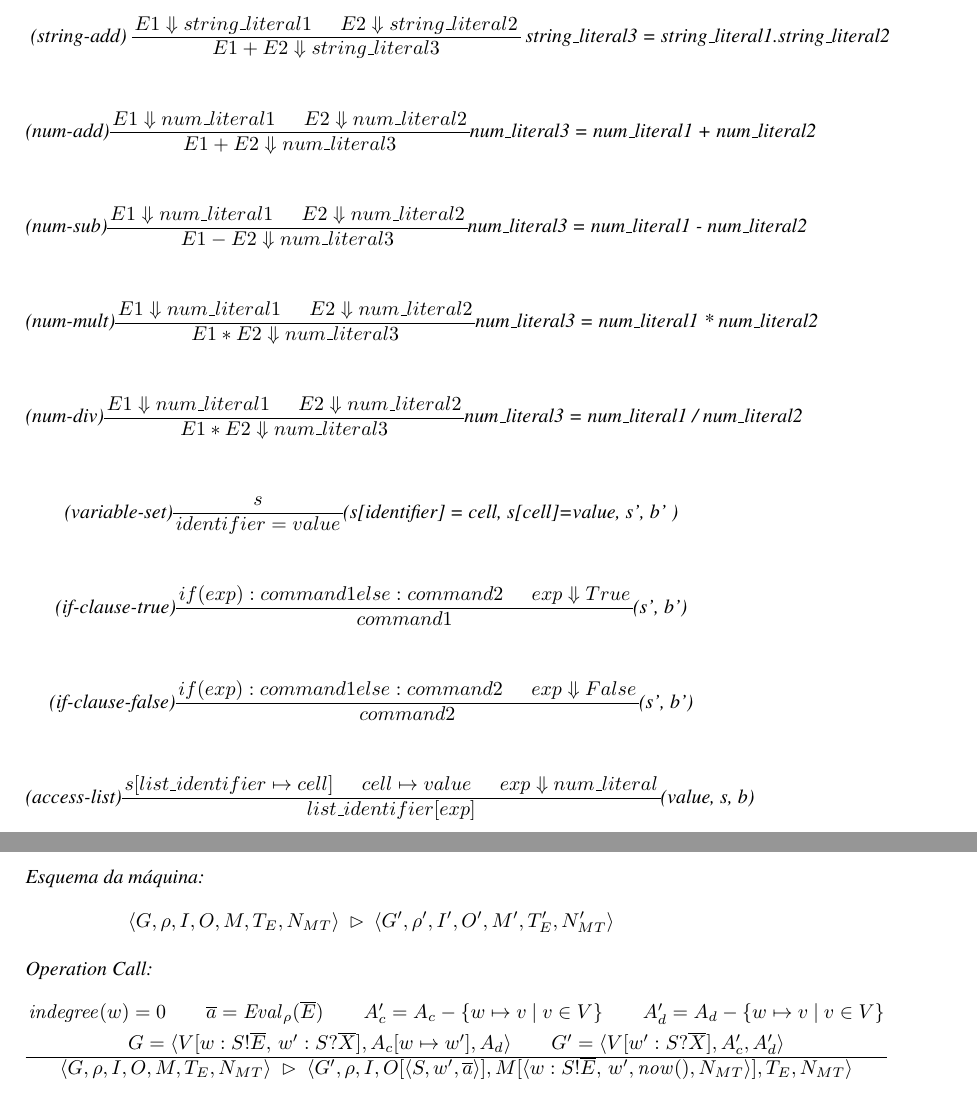
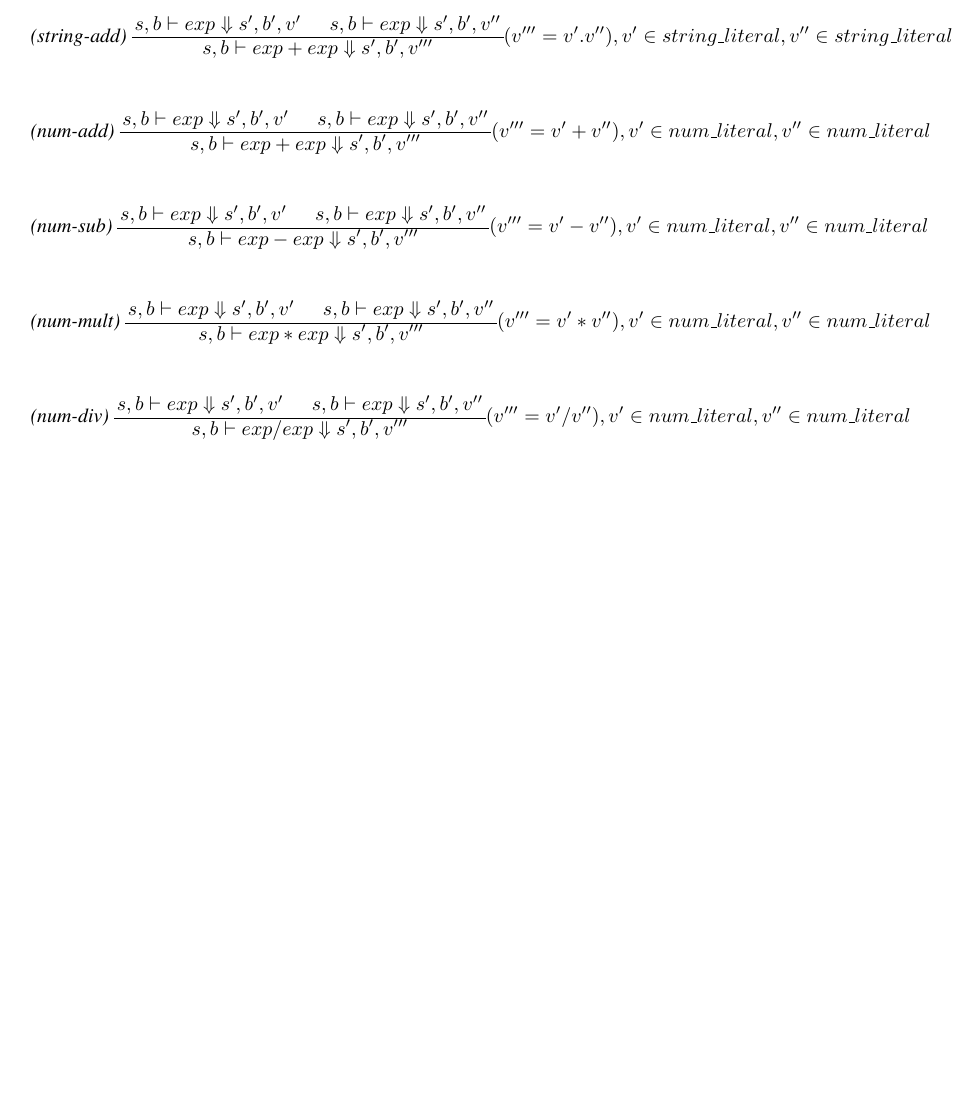
Before and after one commit to fabiosl/python_semantics, a LaTeX paper (python_semantics.tex): two parts of pages 4 and 5 of 5 before the commit and part of page 4 of 4 after it, the two joined at a grey line, cut at the place of the change, the shorter picture padded with empty space. Compiled offline with pdfLaTeX.

Commit message:
Updating big step semantics

```diff
--- a/python_semantics.tex
+++ b/python_semantics.tex
@@ -21,6 +21,7 @@
 
 \newcommand{\transicaoExpressions}{$$s, b \vdash exp \Downarrow  s', b', v'$$}
 \newcommand{\transicaoExpressionsSubstituindo}[1]{$$s, b \vdash exp \Downarrow  s', b', v#1$$}
+\newcommand{\transicaoExpressionsSubstituindoAmbos}[2]{$$s, b \vdash #1 \Downarrow  s', b', v#2$$}
 \newcommand{\transicaoCommands}{$$b,s \vdash C \Downarrow b[C\mapsto b(C)],s'$$}
 \newcommand{\transicaoCommandsSubstituindo}[3] {
   $$b,s \vdash #1  \Downarrow b'#2, s'#3$$
@@ -223,106 +224,99 @@ $$
 $$
 \textit{ (string-add) }
 \pfrule
-{E1 \Downarrow string\_literal1 \hspace{5 mm} E2 \Downarrow string\_literal2}
-{E1+E2 \Downarrow string\_literal3}
-\textit{ string\_literal3 = string\_literal1.string\_literal2 }
+{\transicaoExpressionsSubstituindo{'}  \hspace{5 mm} \transicaoExpressionsSubstituindo{''}}
+{\transicaoExpressionsSubstituindoAmbos{exp + exp}{'''}}
+\textit{$(v''' = v' . v''), v' \in string\_literal, v'' \in string\_literal$}
 $$
 
 
 
 $$
-\textit{(num-add)}
+\textit{ (num-add) }
 \pfrule
-{E1 \Downarrow num\_literal1 \hspace{5 mm} E2 \Downarrow num\_literal2}
-{E1+E2 \Downarrow num\_literal3}
-\textit{num\_literal3 = num\_literal1 + num\_literal2}
+{\transicaoExpressionsSubstituindo{'}  \hspace{5 mm} \transicaoExpressionsSubstituindo{''}}
+{\transicaoExpressionsSubstituindoAmbos{exp + exp}{'''}}
+\textit{$(v''' = v' + v''), v' \in num\_literal, v'' \in num\_literal$}
 $$
 
 $$
-\textit{(num-sub)}
+\textit{ (num-sub) }
 \pfrule
-{E1 \Downarrow num\_literal1 \hspace{5 mm} E2 \Downarrow num\_literal2}
-{E1-E2 \Downarrow num\_literal3}
-\textit{num\_literal3 = num\_literal1 - num\_literal2}
+{\transicaoExpressionsSubstituindo{'}  \hspace{5 mm} \transicaoExpressionsSubstituindo{''}}
+{\transicaoExpressionsSubstituindoAmbos{exp - exp}{'''}}
+\textit{$(v''' = v' - v''), v' \in num\_literal, v'' \in num\_literal$}
 $$
 
 $$
-\textit{(num-mult)}
+\textit{ (num-mult) }
 \pfrule
-{E1 \Downarrow num\_literal1 \hspace{5 mm} E2 \Downarrow num\_literal2}
-{E1 * E2 \Downarrow num\_literal3}
-\textit{num\_literal3 = num\_literal1 * num\_literal2}
+{\transicaoExpressionsSubstituindo{'}  \hspace{5 mm} \transicaoExpressionsSubstituindo{''}}
+{\transicaoExpressionsSubstituindoAmbos{exp * exp}{'''}}
+\textit{$(v''' = v' * v''), v' \in num\_literal, v'' \in num\_literal$}
 $$
 
 
 $$
-\textit{(num-div)}
+\textit{ (num-div) }
 \pfrule
-{E1 \Downarrow num\_literal1 \hspace{5 mm} E2 \Downarrow num\_literal2}
-{E1 * E2 \Downarrow num\_literal3}
-\textit{num\_literal3 = num\_literal1 / num\_literal2}
-$$
-
-$$
-\textit{(variable-set)}
-\pfrule
-{s}
-{identifier = value}
-{\textit{(s[identifier] = cell, s[cell]=value,  s', b' )}}
-$$
-
-$$
-\textit{(if-clause-true)}
-\pfrule
-{if (exp): command1 else: command2 \hspace{5 mm}  exp \Downarrow True}
-{command1}
-{\textit{(s', b')}}
-$$
-
-$$
-\textit{(if-clause-false)}
-\pfrule
-{if (exp): command1 else: command2 \hspace{5 mm}  exp \Downarrow False}
-{command2}
-{\textit{(s', b')}}
+{\transicaoExpressionsSubstituindo{'}  \hspace{5 mm} \transicaoExpressionsSubstituindo{''}}
+{\transicaoExpressionsSubstituindoAmbos{exp / exp}{'''}}
+\textit{$(v''' = v' / v''), v' \in num\_literal, v'' \in num\_literal$}
 $$
 
 
-$$
-\textit{(access-list)}
-\pfrule
-{s[list\_identifier \mapsto cell] \hspace{5 mm} cell \mapsto value \hspace{5 mm} exp \Downarrow num\_literal}
-{list\_identifier[exp]}
-{\textit{(value, s, b)}}
-$$
+% $$
+% \textit{(if-clause-true)}
+% \pfrule
+% {if (exp): command1 else: command2 \hspace{5 mm}  exp \Downarrow True}
+% {command1}
+% {\textit{(s', b')}}
+% $$
+
+% $$
+% \textit{(if-clause-false)}
+% \pfrule
+% {if (exp): command1 else: command2 \hspace{5 mm}  exp \Downarrow False}
+% {command2}
+% {\textit{(s', b')}}
+% $$
+
+
+% $$
+% \textit{(access-list)}
+% \pfrule
+% {s[list\_identifier \mapsto cell] \hspace{5 mm} cell \mapsto value \hspace{5 mm} exp \Downarrow num\_literal}
+% {list\_identifier[exp]}
+% {\textit{(value, s, b)}}
+% $$
 
 
 
 
 
 \newpage
-\paragraph{Esquema da máquina:}
+% \paragraph{Esquema da máquina:}
 
-$$\tuple{G, \rho, I, O, M, T_E, N_{MT}} \ \tr\ \tuple{G', \rho', I', O', M', T'_E, N'_{MT}}$$
+% $$\tuple{G, \rho, I, O, M, T_E, N_{MT}} \ \tr\ \tuple{G', \rho', I', O', M', T'_E, N'_{MT}}$$
 
 
 
 
-\paragraph{Operation Call:}
+% \paragraph{Operation Call:}
 
-$$
-\pfrule{
-\mathit{indegree}(w) = 0 \qquad
-\overline{a} = \eval{\rho}{\overline{E}} \qquad
-A'_c = A_c - \setof{w\mapsto v \ | \ v \in V} \qquad
-A'_d = A_d - \setof{w\mapsto v \ | \ v \in V} \\[1mm]
-G = \tuple{V[w:S!\overline{E}, \, w' : S?\overline{X}], A_c[w \mapsto w'], A_d} \qquad
-G' = \tuple{V[w' : S?\overline{X}], A'_c, A'_d}
-}{
-\tuple{G,\rho, I, O, M, T_E, N_{MT}}
-\; \tr \;
-\tuple{G',\rho, I, O[\tuple{S, w', \overline{a}}], M[\tuple{w:S!\overline{E}, \, w', \mathit{now()}, N_{MT}}], T_E, N_{MT}}
-}
-$$
+% $$
+% \pfrule{
+% \mathit{indegree}(w) = 0 \qquad
+% \overline{a} = \eval{\rho}{\overline{E}} \qquad
+% A'_c = A_c - \setof{w\mapsto v \ | \ v \in V} \qquad
+% A'_d = A_d - \setof{w\mapsto v \ | \ v \in V} \\[1mm]
+% G = \tuple{V[w:S!\overline{E}, \, w' : S?\overline{X}], A_c[w \mapsto w'], A_d} \qquad
+% G' = \tuple{V[w' : S?\overline{X}], A'_c, A'_d}
+% }{
+% \tuple{G,\rho, I, O, M, T_E, N_{MT}}
+% \; \tr \;
+% \tuple{G',\rho, I, O[\tuple{S, w', \overline{a}}], M[\tuple{w:S!\overline{E}, \, w', \mathit{now()}, N_{MT}}], T_E, N_{MT}}
+% }
+% $$
 
 \end{document}
```
Also changed, not shown: python_semantics.pdf, python_semantics.tex (6 more changed lines).
